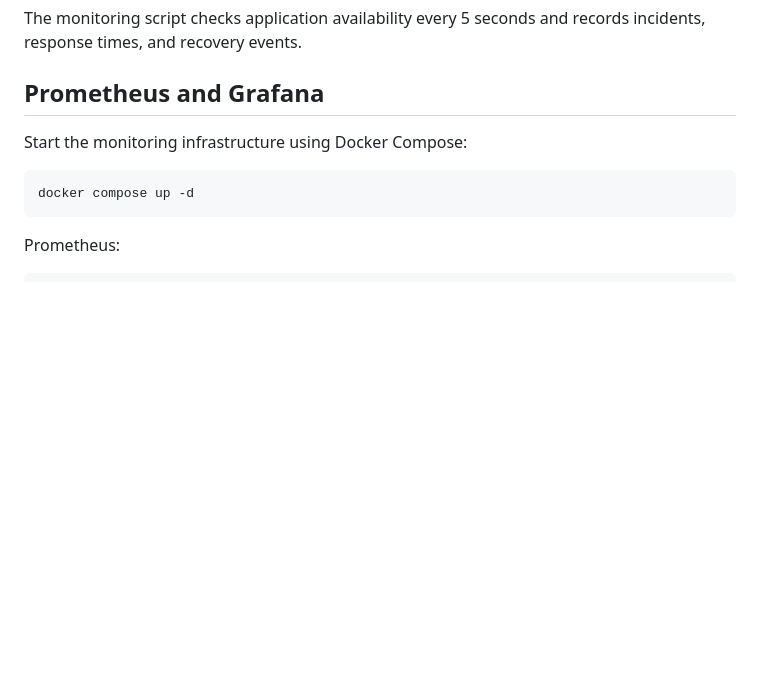
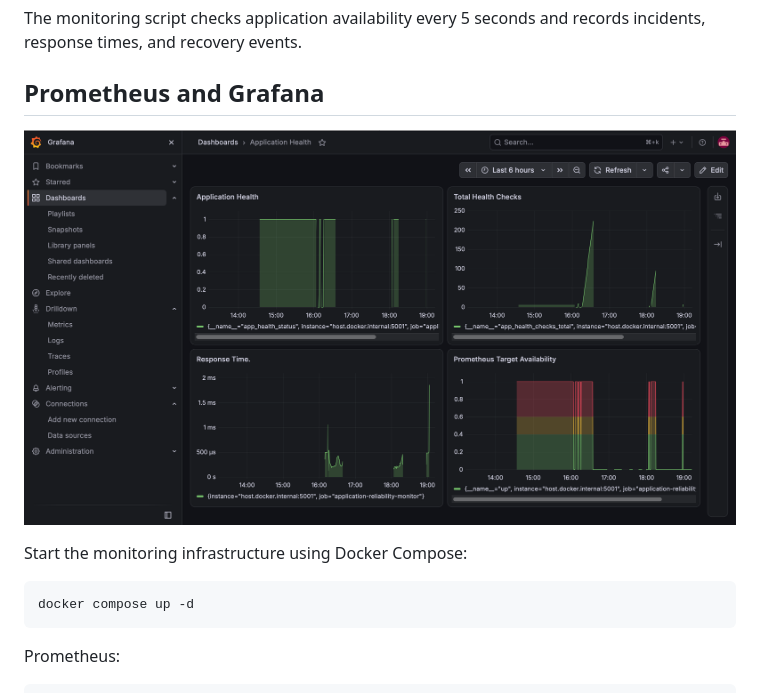
Before and after one commit to gabriellacoop/application-reliability-monitor, a Markdown page: README.md, the part around the change. Rendered like a GitHub page; pictures changed too: docs/grafana-dashboard.png (added); blank space fills up the shorter version.

Commit message:
Add Grafana dashboard screenshot to README

````diff
--- a/README.md
+++ b/README.md
@@ -129,6 +129,8 @@ The monitoring script checks application availability every 5 seconds and record
 
 ## Prometheus and Grafana
 
+![Application Reliability Monitoring Dashboard](docs/grafana-dashboard.png)
+
 Start the monitoring infrastructure using Docker Compose:
 
 ```bash
````
